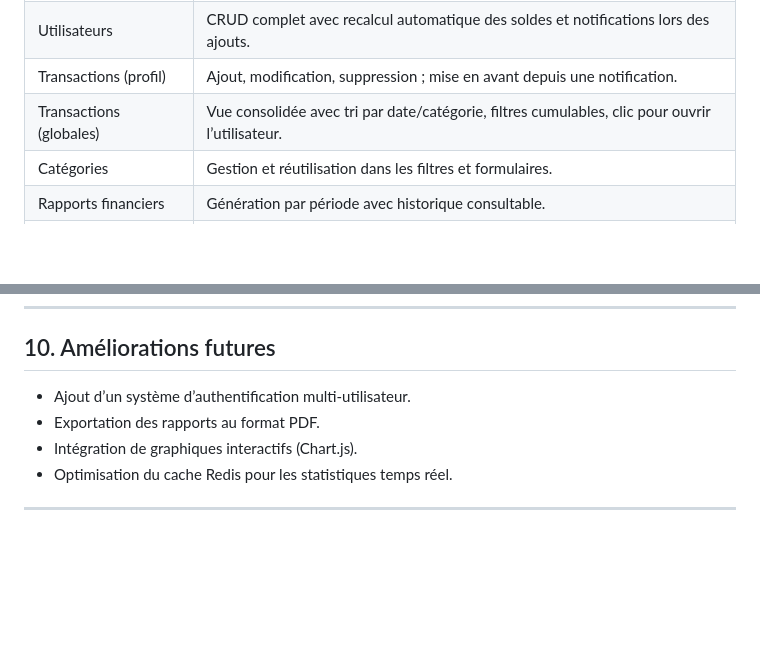
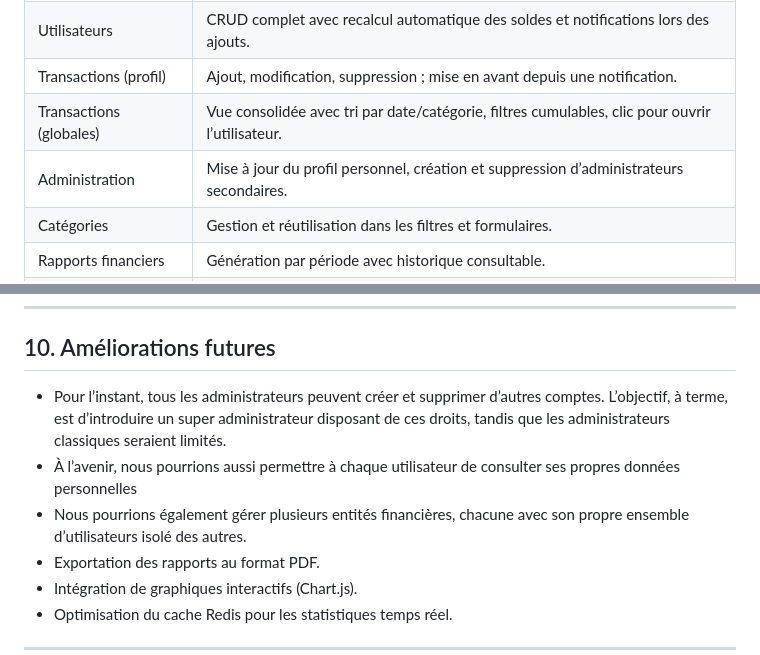
Before and after one commit to 21242NS/NOSQL, a Markdown page: README.md, 2 parts joined by grey strips. Rendered like a GitHub page; blank space fills up the shorter version.

```diff
--- a/README.md
+++ b/README.md
@@ -89,6 +89,7 @@ Un script d'initialisation côté backend s’exécute au démarrage pour inject
 | Utilisateurs            | CRUD complet avec recalcul automatique des soldes et notifications lors des ajouts.          |
 | Transactions (profil)   | Ajout, modification, suppression ; mise en avant depuis une notification.                     |
 | Transactions (globales) | Vue consolidée avec tri par date/catégorie, filtres cumulables, clic pour ouvrir l’utilisateur.|
+| Administration          | Mise à jour du profil personnel, création et suppression d’administrateurs secondaires.        |
 | Catégories              | Gestion et réutilisation dans les filtres et formulaires.                                    |
 | Rapports financiers     | Génération par période avec historique consultable.                                           |
 | Notifications           | Panneau latéral (fermeture par clic extérieur, bouton, touche Échap) + badge d’indication.   |
@@ -206,7 +207,9 @@ volumes:
 
 ## 10. Améliorations futures
 
-- Ajout d’un système d’authentification multi-utilisateur.
+- Pour l’instant, tous les administrateurs peuvent créer et supprimer d’autres comptes. L’objectif, à terme, est d’introduire un super administrateur disposant de ces droits, tandis que les administrateurs classiques seraient limités.
+- À l’avenir, nous pourrions aussi permettre à chaque utilisateur de consulter ses propres données personnelles
+- Nous pourrions également gérer plusieurs entités financières, chacune avec son propre ensemble d’utilisateurs isolé des autres.
 - Exportation des rapports au format PDF.
 - Intégration de graphiques interactifs (Chart.js).
 - Optimisation du cache Redis pour les statistiques temps réel.
```
